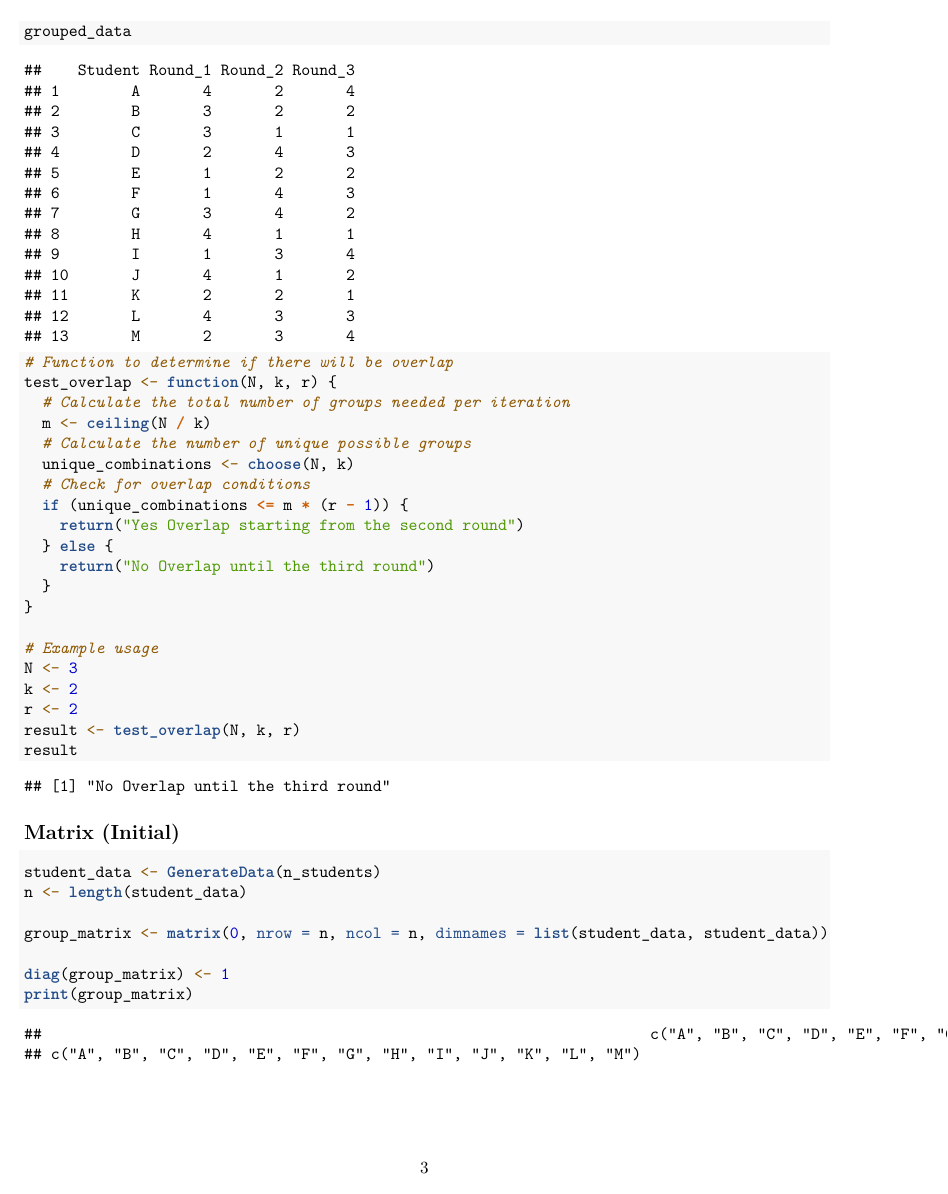
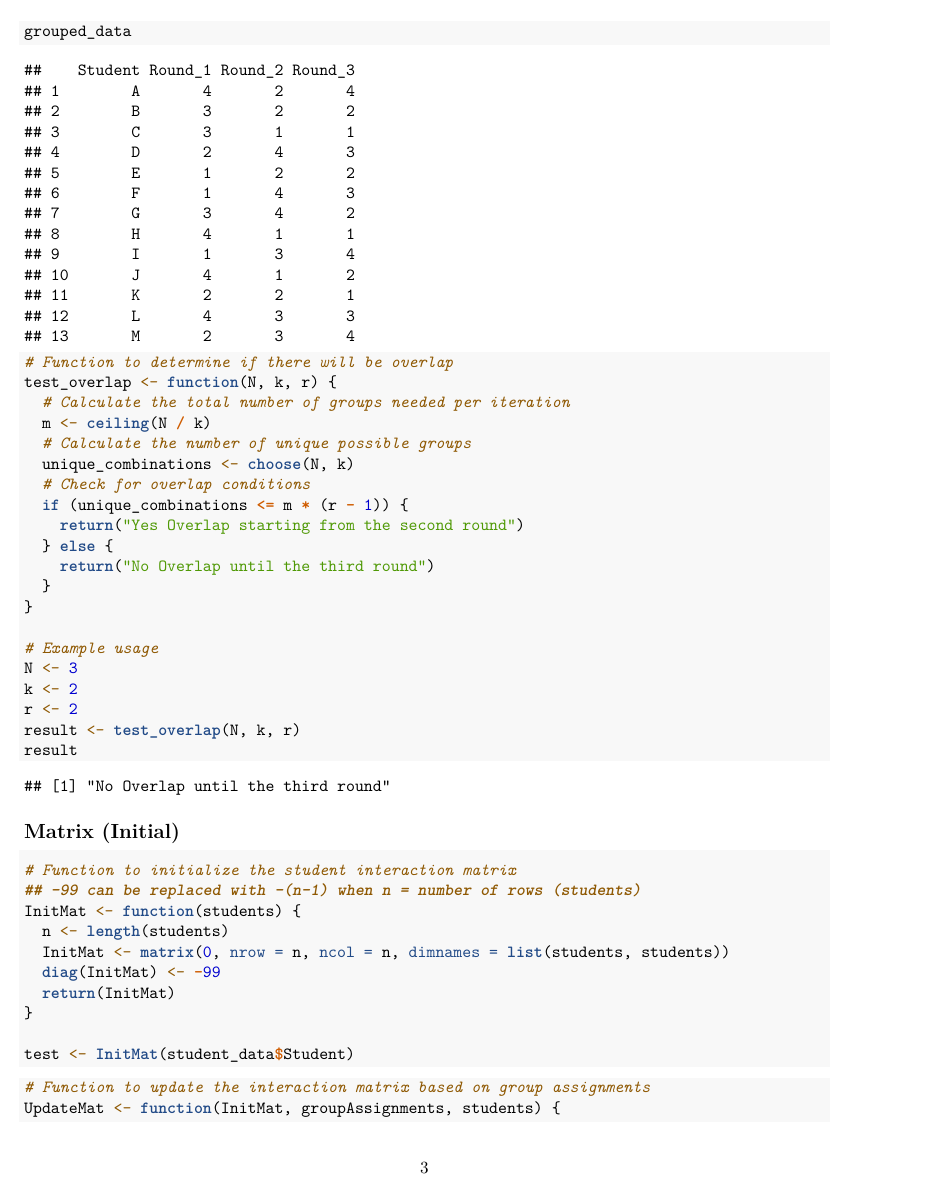
Before and after one commit to collinn/golfr, an R Markdown document (Group Assignment.Rmd): page 3 of 3 before the commit and page 3 of 4 after it. Rendered offline with R 4.5, knitr and Pandoc, then LaTeX, with nearby package versions; code that draws random numbers runs with fixed seeds of ours.

Commit message:
InitMat, UpdateMat

````diff
--- a/Group Assignment.Rmd
+++ b/Group Assignment.Rmd
@@ -129,12 +129,19 @@ result
 
 ## Matrix (Initial)
 ```{r}
-student_data <- GenerateData(n_students)
-n <- length(student_data)
+# Function to initialize the student interaction matrix
+## -99 can be replaced with -(n-1) when n = number of rows (students)
+InitMat <- function(students) {
+  n <- length(students)
+  InitMat <- matrix(0, nrow = n, ncol = n, dimnames = list(students, students))
+  diag(InitMat) <- -99
+  return(InitMat)
+}
 
-group_matrix <- matrix(0, nrow = n, ncol = n, dimnames = list(student_data, student_data))
-
-diag(group_matrix) <- 1
-print(group_matrix)
+test <- InitMat(student_data$Student)
 
 ```
+
+```{r}
+# Function to update the interaction matrix based on group assignments
+UpdateMat <- function(InitMat, groupAssignments, students) {
````
Also changed, not shown: Group Assignment.Rmd (19 more changed lines).
